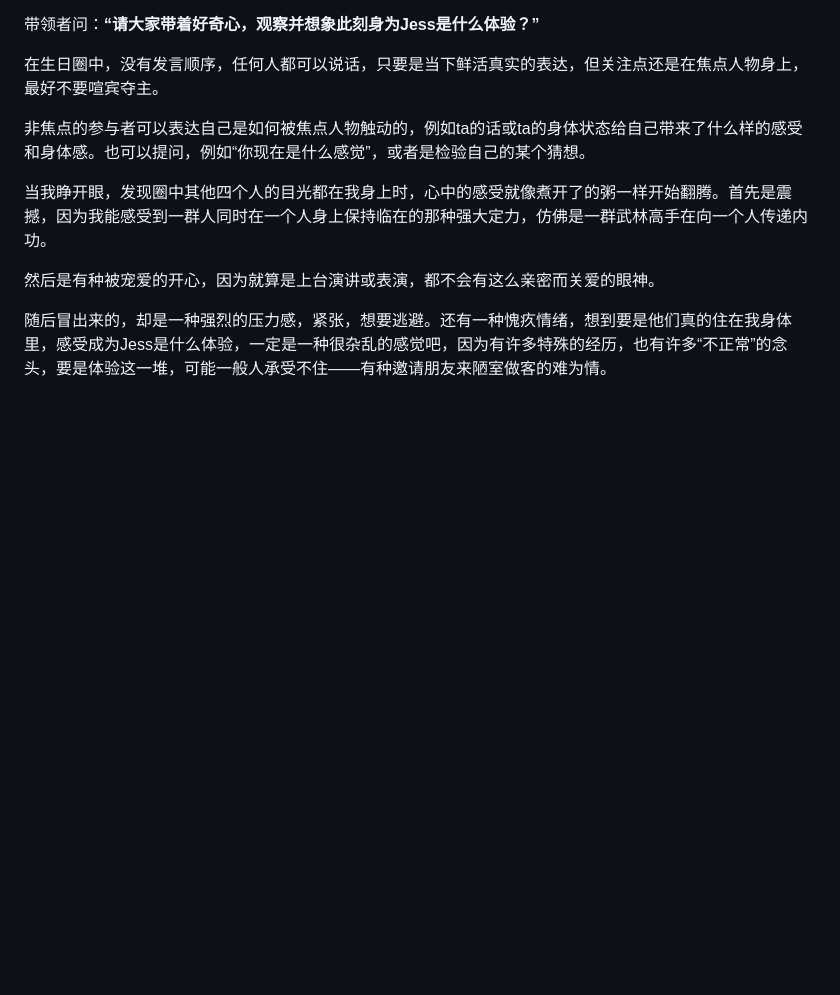
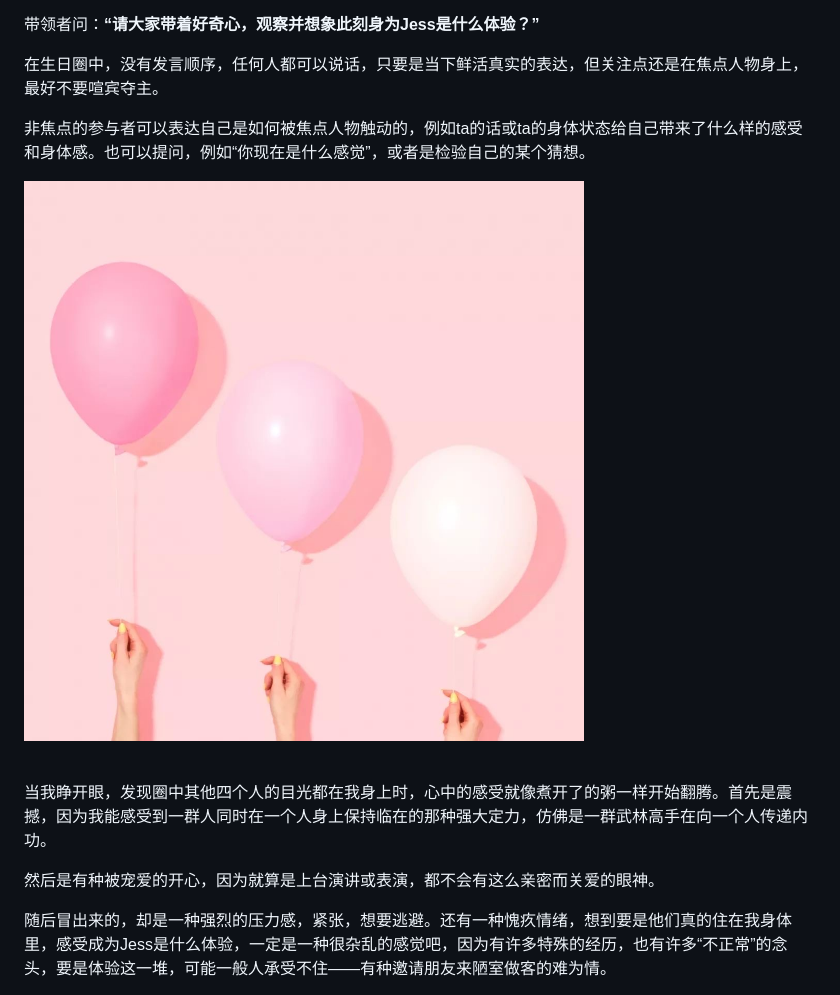
Before and after one commit to circlingchina/circling, a Markdown page: posts/我的circling初体验.md, the part around the change. GitHub-like rendering; pictures changed too: images/uploads/img_0824.jpg (added); blank space fills up the shorter version.

Commit message:
Update Post “我的circling初体验”

```diff
--- a/posts/我的circling初体验.md
+++ b/posts/我的circling初体验.md
@@ -18,6 +18,9 @@ tags:
 
 非焦点的参与者可以表达自己是如何被焦点人物触动的，例如ta的话或ta的身体状态给自己带来了什么样的感受和身体感。也可以提问，例如“你现在是什么感觉”，或者是检验自己的某个猜想。
 
+![](/images/uploads/img_0824.jpg)
+
+\
 当我睁开眼，发现圈中其他四个人的目光都在我身上时，心中的感受就像煮开了的粥一样开始翻腾。首先是震撼，因为我能感受到一群人同时在一个人身上保持临在的那种强大定力，仿佛是一群武林高手在向一个人传递内功。
 
 然后是有种被宠爱的开心，因为就算是上台演讲或表演，都不会有这么亲密而关爱的眼神。
```
